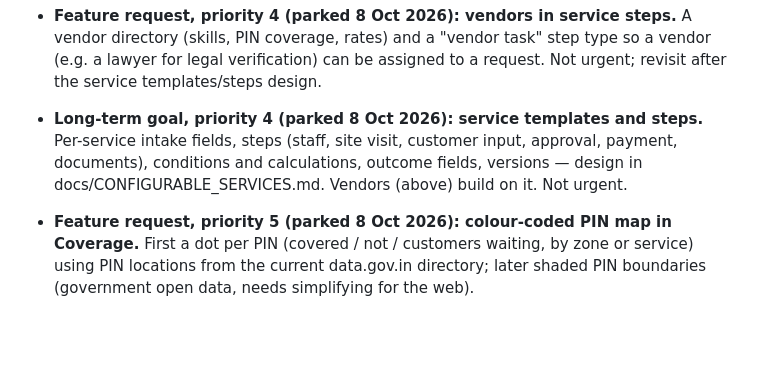
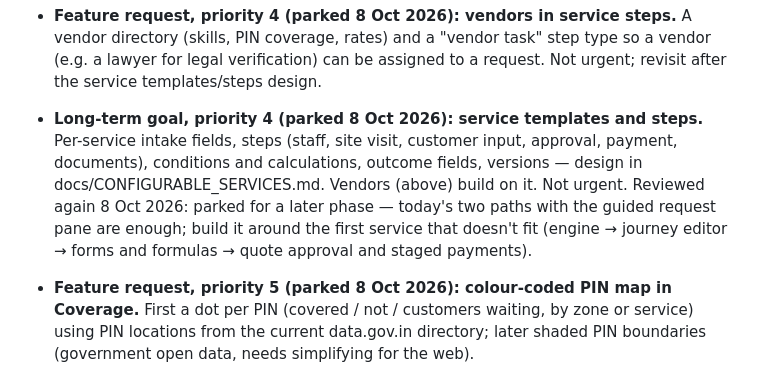
Before and after one commit to AsettuRaghu/propittu, a Markdown page: docs/PENDING.md, the part around the change. GitHub-like rendering; blank space fills up the shorter version.

Commit message:
Pending: service templates reviewed and parked for a later phase
Co-Authored-By: Claude Opus 5.5 <noreply@anthropic.com>

```diff
--- a/docs/PENDING.md
+++ b/docs/PENDING.md
@@ -95,5 +95,5 @@ Nothing below is decided yet. Grouped by theme, in the suggested order.
 
 - **In-app Backoffice link hidden (8 Oct 2026).** The team works in the web portal; the in-app Backoffice screens remain but the Profile link is hidden. Decide before go-live: bring it back or remove the in-app Backoffice.
 - **Feature request, priority 4 (parked 8 Oct 2026): vendors in service steps.** A vendor directory (skills, PIN coverage, rates) and a "vendor task" step type so a vendor (e.g. a lawyer for legal verification) can be assigned to a request. Not urgent; revisit after the service templates/steps design.
-- **Long-term goal, priority 4 (parked 8 Oct 2026): service templates and steps.** Per-service intake fields, steps (staff, site visit, customer input, approval, payment, documents), conditions and calculations, outcome fields, versions — design in docs/CONFIGURABLE_SERVICES.md. Vendors (above) build on it. Not urgent.
+- **Long-term goal, priority 4 (parked 8 Oct 2026): service templates and steps.** Per-service intake fields, steps (staff, site visit, customer input, approval, payment, documents), conditions and calculations, outcome fields, versions — design in docs/CONFIGURABLE_SERVICES.md. Vendors (above) build on it. Not urgent. Reviewed again 8 Oct 2026: parked for a later phase — today's two paths with the guided request pane are enough; build it around the first service that doesn't fit (engine → journey editor → forms and formulas → quote approval and staged payments).
 - **Feature request, priority 5 (parked 8 Oct 2026): colour-coded PIN map in Coverage.** First a dot per PIN (covered / not / customers waiting, by zone or service) using PIN locations from the current data.gov.in directory; later shaded PIN boundaries (government open data, needs simplifying for the web).
```
